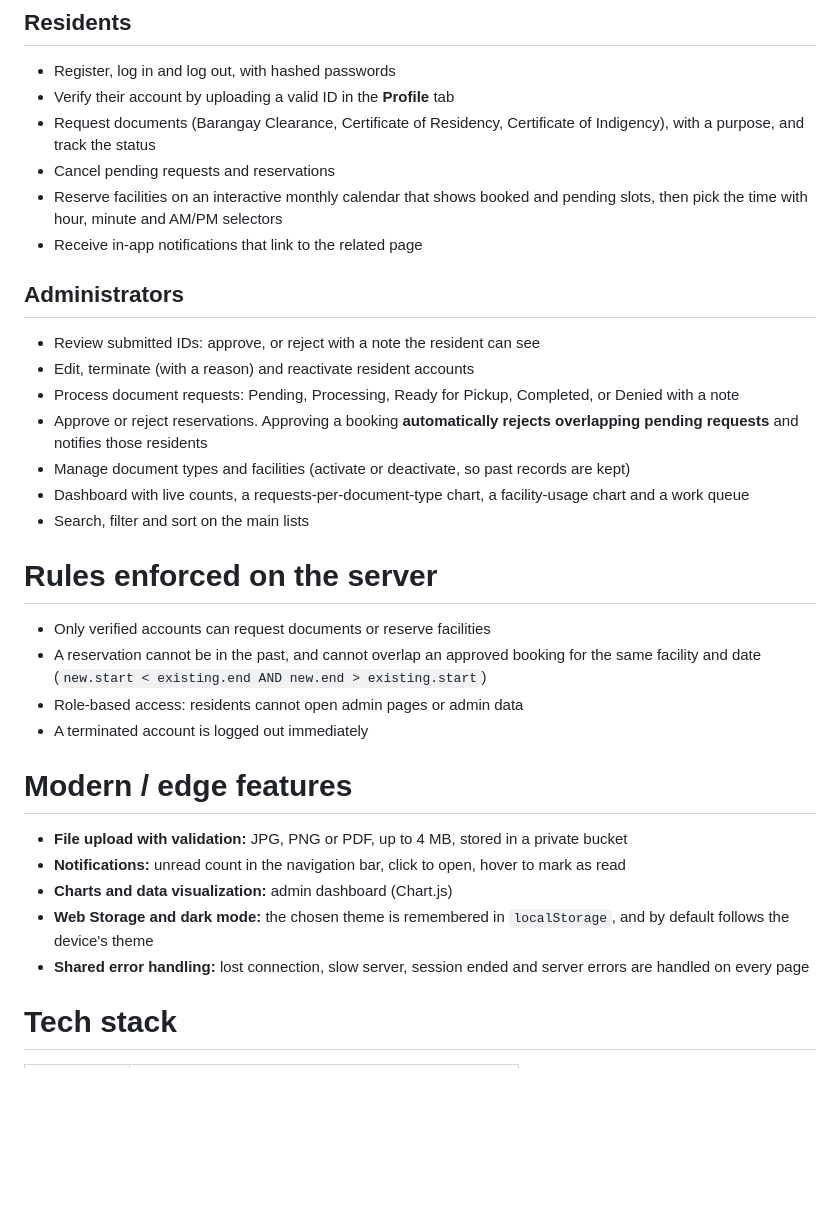
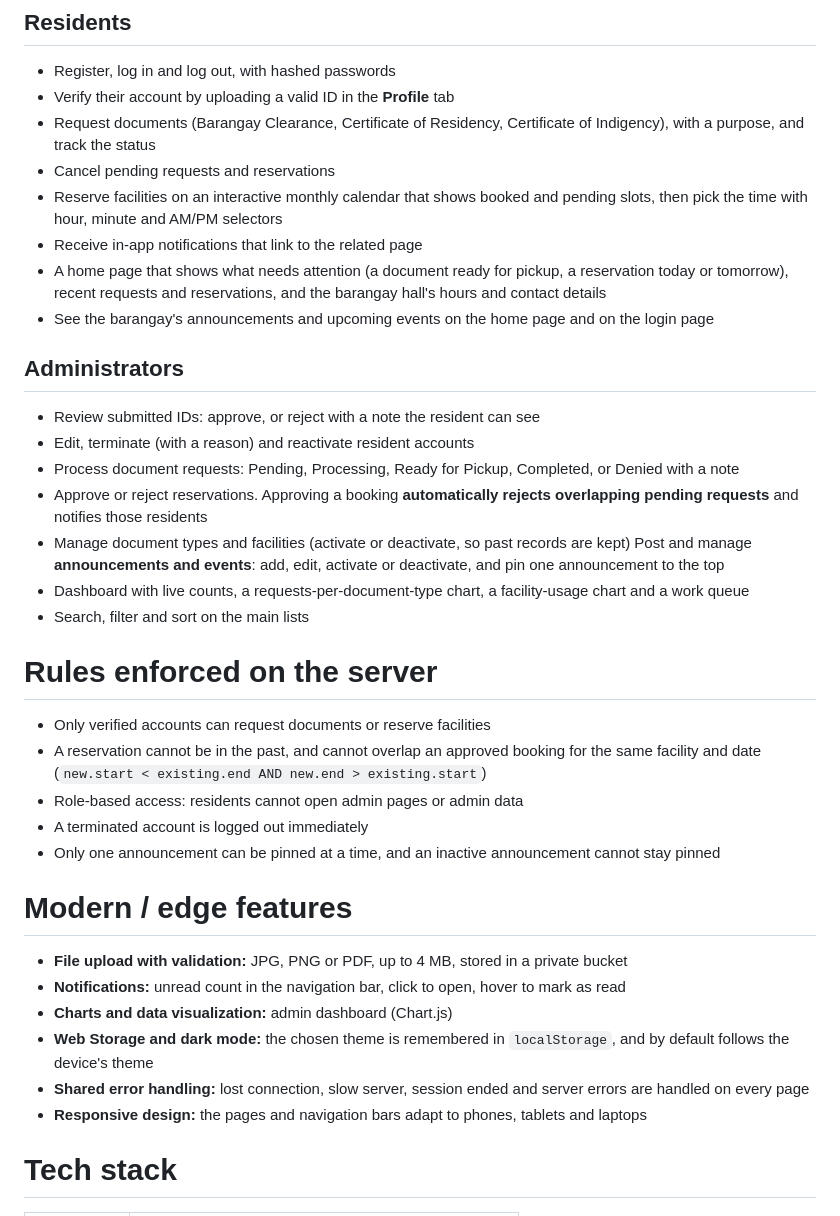
Before and after one commit to ArcPnut/BarangayLink, a Markdown page: README.md, the part around one of its changes. Drawn GitHub-style; blank space fills up the shorter version.

```diff
--- a/README.md
+++ b/README.md
@@ -19,6 +19,8 @@ BarangayLink lets residents of a barangay request documents and reserve faciliti
 - Cancel pending requests and reservations
 - Reserve facilities on an interactive monthly calendar that shows booked and pending slots, then pick the time with hour, minute and AM/PM selectors
 - Receive in-app notifications that link to the related page
+- A home page that shows what needs attention (a document ready for pickup, a reservation today or tomorrow), recent requests and reservations, and the barangay hall's hours and contact details
+- See the barangay's announcements and upcoming events on the home page and on the login page
 
 ## Administrators
 - Review submitted IDs: approve, or reject with a note the resident can see
@@ -26,6 +28,7 @@ BarangayLink lets residents of a barangay request documents and reserve faciliti
 - Process document requests: Pending, Processing, Ready for Pickup, Completed, or Denied with a note
 - Approve or reject reservations. Approving a booking **automatically rejects overlapping pending requests** and notifies those residents
 - Manage document types and facilities (activate or deactivate, so past records are kept)
+Post and manage **announcements and events**: add, edit, activate or deactivate, and pin one announcement to the top
 - Dashboard with live counts, a requests-per-document-type chart, a facility-usage chart and a work queue
 - Search, filter and sort on the main lists
 
@@ -34,6 +37,7 @@ BarangayLink lets residents of a barangay request documents and reserve faciliti
 - A reservation cannot be in the past, and cannot overlap an approved booking for the same facility and date (`new.start < existing.end AND new.end > existing.start`)
 - Role-based access: residents cannot open admin pages or admin data
 - A terminated account is logged out immediately
+- Only one announcement can be pinned at a time, and an inactive announcement cannot stay pinned
 
 # Modern / edge features
 - **File upload with validation:** JPG, PNG or PDF, up to 4 MB, stored in a private bucket
@@ -41,6 +45,7 @@ BarangayLink lets residents of a barangay request documents and reserve faciliti
 - **Charts and data visualization:** admin dashboard (Chart.js)
 - **Web Storage and dark mode:** the chosen theme is remembered in `localStorage`, and by default follows the device's theme
 - **Shared error handling:** lost connection, slow server, session ended and server errors are handled on every page
+- **Responsive design:** the pages and navigation bars adapt to phones, tablets and laptops
 
 # Tech stack
 | Layer        | Technology |
```
Also changed, not shown: other parts of README.md (+19 -2 lines).
